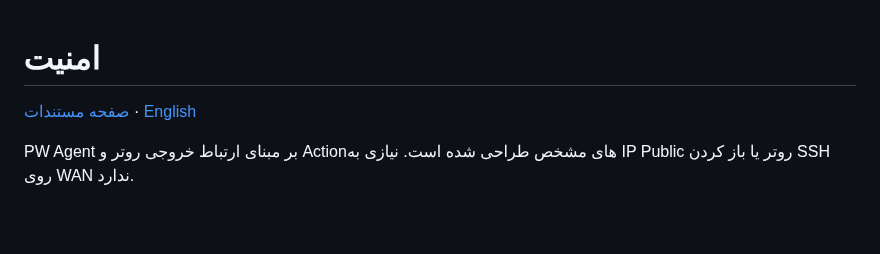
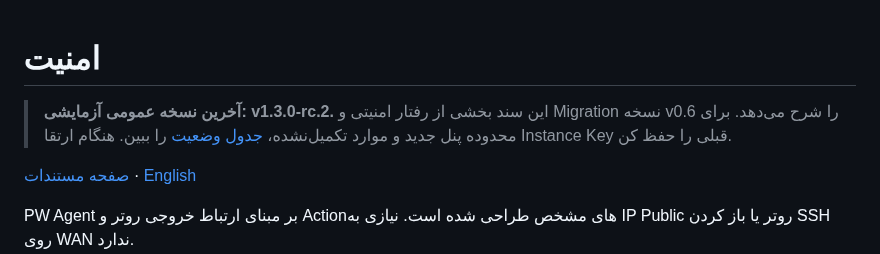
Before and after one commit to aliazizi0906/Passwall-Agent-Telegram-Bot, a Markdown page: docs/fa/SECURITY.md, the part around the change. Rendered like a GitHub page; blank space fills up the shorter version.

Commit message:
docs: mark v0.6 architecture/security/fleet notes as legacy baseline

```diff
--- a/docs/fa/SECURITY.md
+++ b/docs/fa/SECURITY.md
@@ -1,4 +1,6 @@
 # امنیت
+
+> **آخرین نسخه عمومی آزمایشی: v1.3.0-rc.2.** این سند بخشی از رفتار امنیتی و Migration نسخه v0.6 را شرح می‌دهد. برای محدوده پنل جدید و موارد تکمیل‌نشده، [جدول وضعیت](CONTROL_CENTER_PROGRESS.md) را ببین. هنگام ارتقا Instance Key قبلی را حفظ کن.
 
 [صفحه مستندات](README.md) · [English](../en/SECURITY.md)
 
```
